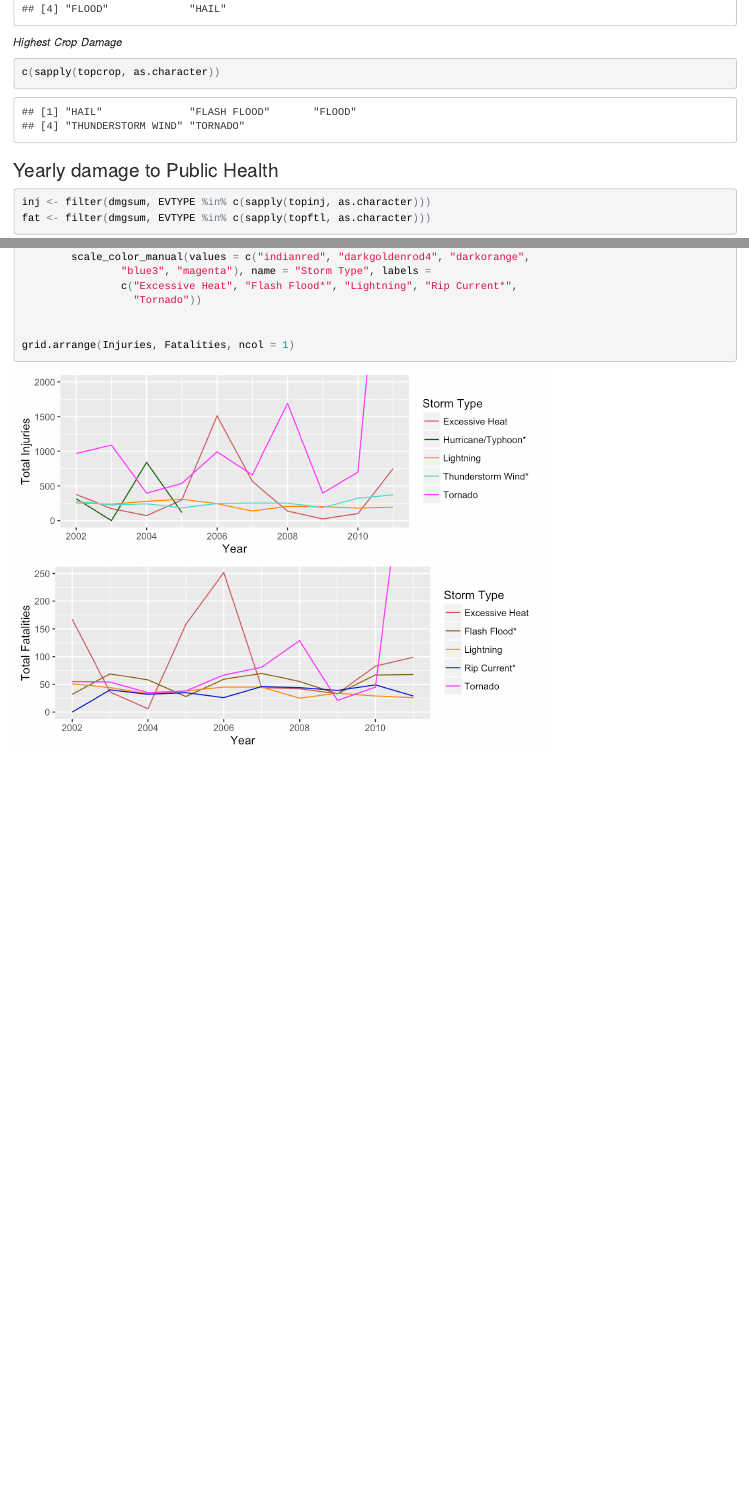
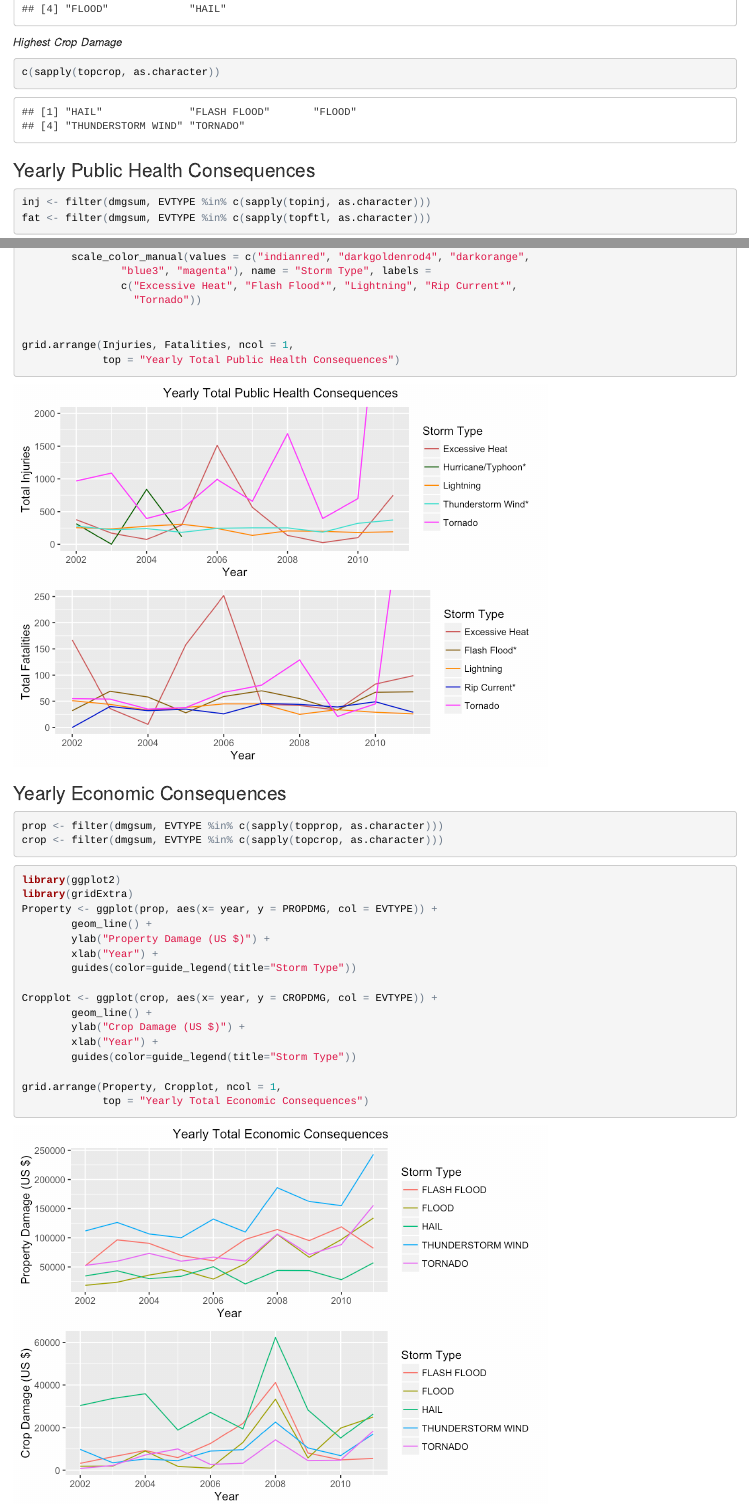
Before and after one commit to nas4152/NOAA-storm-consequence-analysis, an R Markdown document (stormdamageanalysis.Rmd): the page in a window 1100 px wide, from 1920 px down, and a second part further down, joined at a grey line. The pictures show the output file stormdamageanalysis.html that the author committed with the source, opened offline.

Commit message:
finished plots

````diff
--- a/stormdamageanalysis.Rmd
+++ b/stormdamageanalysis.Rmd
@@ -92,7 +92,7 @@ c(sapply(topprop, as.character))
 c(sapply(topcrop, as.character))
 ```
 
-###Yearly damage to Public Health
+###Yearly Public Health Consequences
 
 ```{r health data, cache=FALSE}
 inj <- filter(dmgsum, EVTYPE %in% c(sapply(topinj, as.character)))
@@ -124,5 +124,34 @@ Fatalities <- ggplot(fat, aes(x= year, y = FATALITIES, col = EVTYPE)) +
                   "Tornado"))
 
 
-grid.arrange(Injuries, Fatalities, ncol = 1)
+grid.arrange(Injuries, Fatalities, ncol = 1,
+             top = "Yearly Total Public Health Consequences")
 ```
+
+###Yearly Economic Consequences
+
+
+```{r economic data, cache=FALSE}
+prop <- filter(dmgsum, EVTYPE %in% c(sapply(topprop, as.character)))
+crop <- filter(dmgsum, EVTYPE %in% c(sapply(topcrop, as.character)))
+```
+
+
+```{r economic plot, cache=FALSE}
+library(ggplot2)
+library(gridExtra)
+Property <- ggplot(prop, aes(x= year, y = PROPDMG, col = EVTYPE)) +
+        geom_line() +
+        ylab("Property Damage (US $)") +
+        xlab("Year") +
+        guides(color=guide_legend(title="Storm Type"))
+
+Cropplot <- ggplot(crop, aes(x= year, y = CROPDMG, col = EVTYPE)) +
+        geom_line() +
+        ylab("Crop Damage (US $)") +
+        xlab("Year") +
+        guides(color=guide_legend(title="Storm Type"))
+
+grid.arrange(Property, Cropplot, ncol = 1,
+             top = "Yearly Total Economic Consequences")
+```
````
Also changed, not shown: stormdamageanalysis.html, stormdamageanalysis_files/figure-html/economic plot-1.png (added), stormdamageanalysis_files/figure-html/health plot-1.png.
